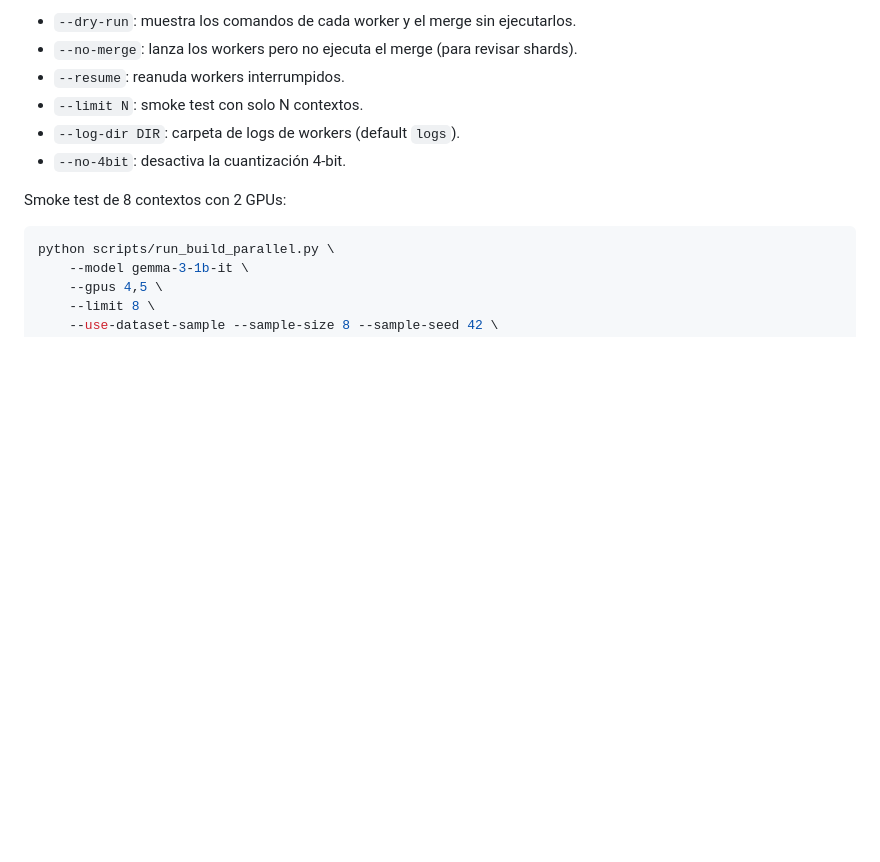
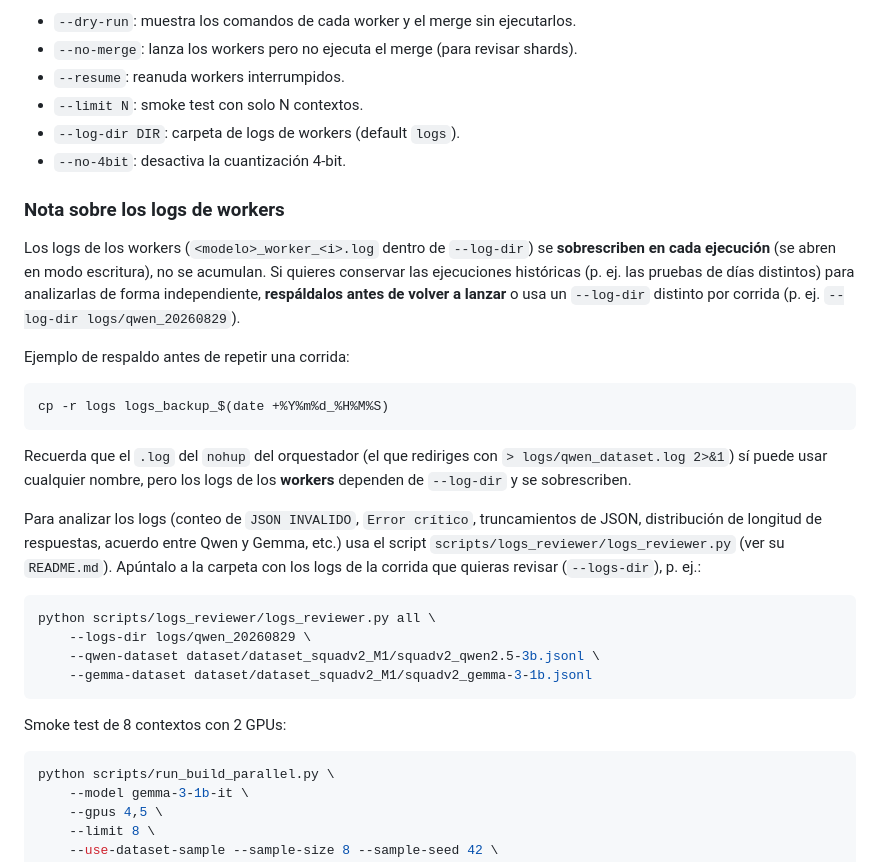
Before and after one commit to LeninGF/IAG-2024B-GenerativeQA, a Markdown page: README.md, the part around the change. Drawn GitHub-style; blank space fills up the shorter version.

Commit message:
added some instructions on how to proceed with logs when running in parallel

````diff
--- a/README.md
+++ b/README.md
@@ -147,6 +147,38 @@ Opciones útiles:
 - `--log-dir DIR`: carpeta de logs de workers (default `logs`).
 - `--no-4bit`: desactiva la cuantización 4-bit.
 
+### Nota sobre los logs de workers
+
+Los logs de los workers (`<modelo>_worker_<i>.log` dentro de `--log-dir`) se
+**sobrescriben en cada ejecución** (se abren en modo escritura), no se acumulan.
+Si quieres conservar las ejecuciones históricas (p. ej. las pruebas de días
+distintos) para analizarlas de forma independiente, **respáldalos antes de
+volver a lanzar** o usa un `--log-dir` distinto por corrida (p. ej.
+`--log-dir logs/qwen_20260829`).
+
+Ejemplo de respaldo antes de repetir una corrida:
+
+```bash
+cp -r logs logs_backup_$(date +%Y%m%d_%H%M%S)
+```
+
+Recuerda que el `.log` del `nohup` del orquestador (el que rediriges con
+`> logs/qwen_dataset.log 2>&1`) sí puede usar cualquier nombre, pero los logs de
+los **workers** dependen de `--log-dir` y se sobrescriben.
+
+Para analizar los logs (conteo de `JSON INVALIDO`, `Error crítico`, truncamientos
+de JSON, distribución de longitud de respuestas, acuerdo entre Qwen y Gemma,
+etc.) usa el script `scripts/logs_reviewer/logs_reviewer.py` (ver su `README.md`).
+Apúntalo a la carpeta con los logs de la corrida que quieras revisar
+(`--logs-dir`), p. ej.:
+
+```bash
+python scripts/logs_reviewer/logs_reviewer.py all \
+    --logs-dir logs/qwen_20260829 \
+    --qwen-dataset dataset/dataset_squadv2_M1/squadv2_qwen2.5-3b.jsonl \
+    --gemma-dataset dataset/dataset_squadv2_M1/squadv2_gemma-3-1b.jsonl
+```
+
 Smoke test de 8 contextos con 2 GPUs:
 
 ```bash
````
